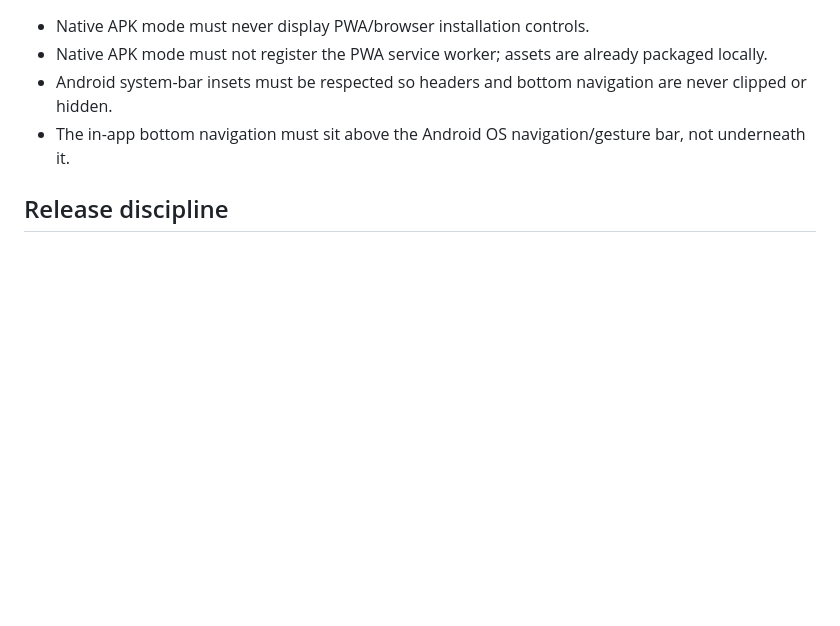
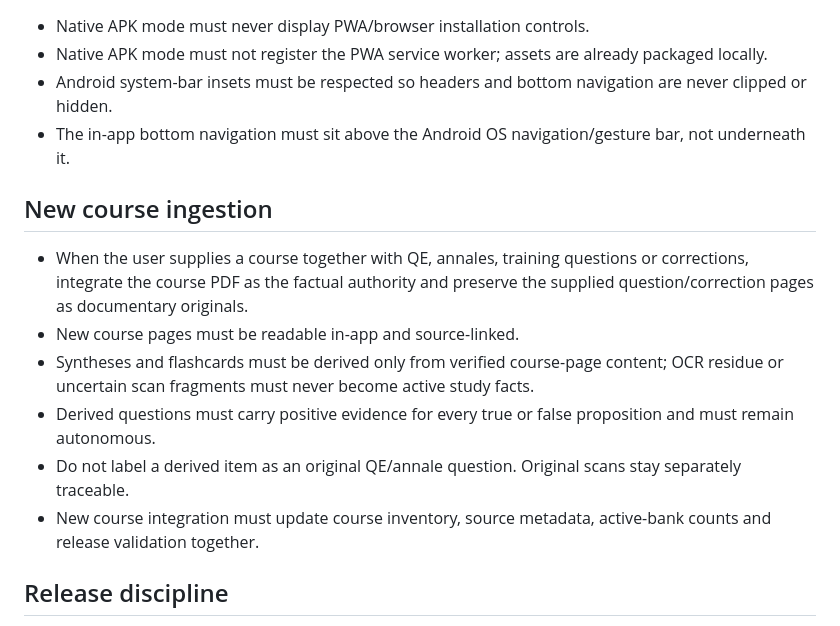
Before and after one commit to Azrazieliz/Adaptive-Study, a Markdown page: ADAPTIVE_STUDY_REQUIREMENTS.md, the part around the change. Rendered like a GitHub page; blank space fills up the shorter version.

Commit message:
v3.25.4: freeze new-course ingestion rules

```diff
--- a/ADAPTIVE_STUDY_REQUIREMENTS.md
+++ b/ADAPTIVE_STUDY_REQUIREMENTS.md
@@ -62,6 +62,15 @@
 - Android system-bar insets must be respected so headers and bottom navigation are never clipped or hidden.
 - The in-app bottom navigation must sit above the Android OS navigation/gesture bar, not underneath it.
 
+## New course ingestion
+
+- When the user supplies a course together with QE, annales, training questions or corrections, integrate the course PDF as the factual authority and preserve the supplied question/correction pages as documentary originals.
+- New course pages must be readable in-app and source-linked.
+- Syntheses and flashcards must be derived only from verified course-page content; OCR residue or uncertain scan fragments must never become active study facts.
+- Derived questions must carry positive evidence for every true or false proposition and must remain autonomous.
+- Do not label a derived item as an original QE/annale question. Original scans stay separately traceable.
+- New course integration must update course inventory, source metadata, active-bank counts and release validation together.
+
 ## Release discipline
 
 - One coherent version identity across engine, content, exercises, original corpus and service-worker cache.
```
